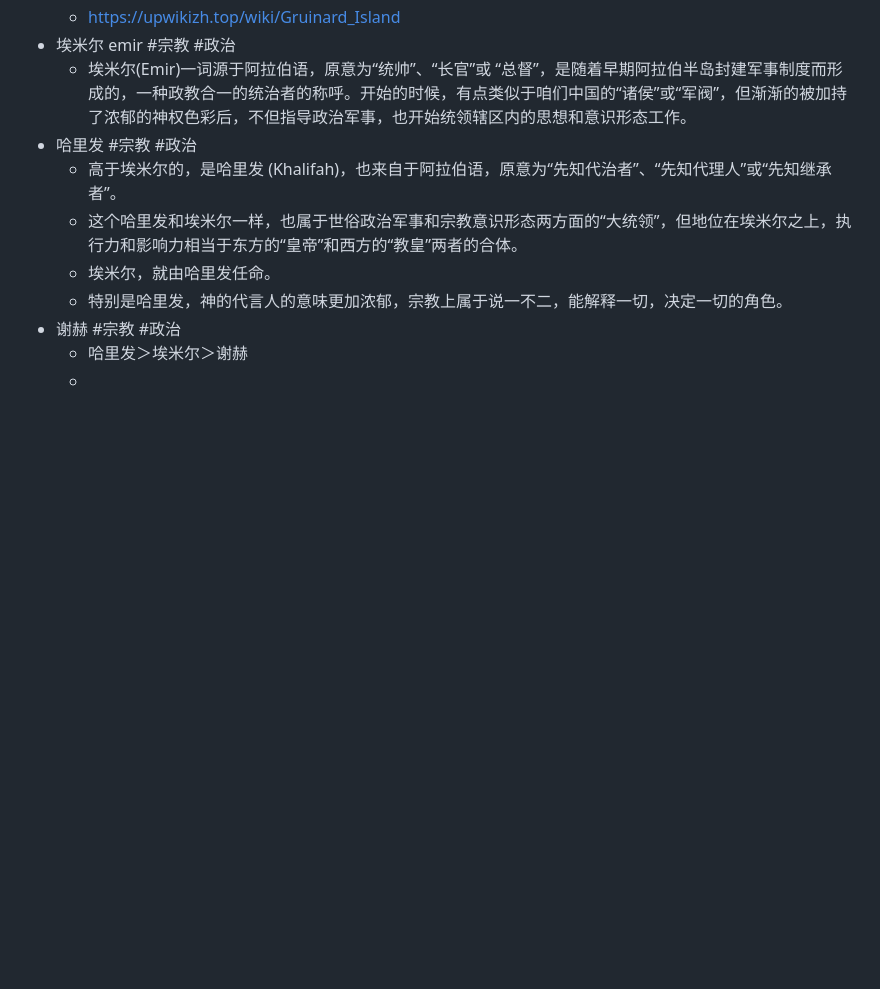
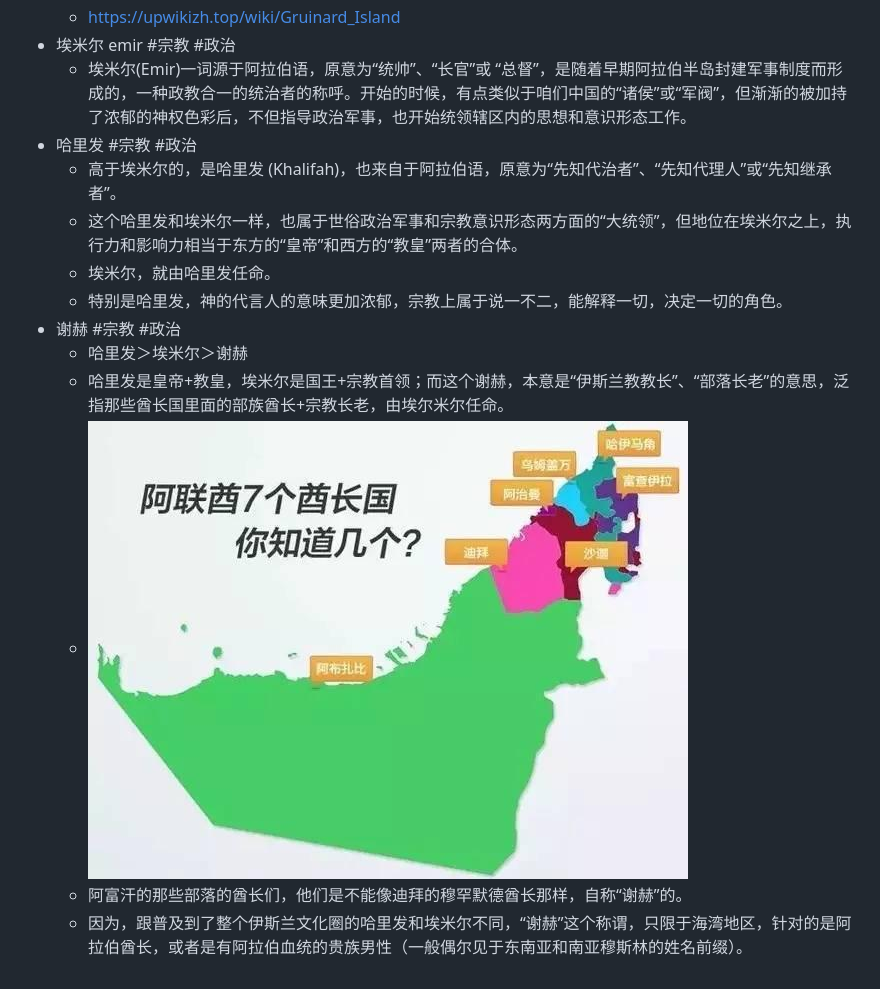
Before and after one commit to yidigo/dailywit, a Markdown page: pages/We, 2022.08.24.md, the part around the change. GitHub-like rendering; pictures changed too: assets/image_1661304569749_0.png (added); blank space fills up the shorter version.

Commit message:
Auto saved by Logseq

```diff
--- a/pages/We, 2022.08.24.md
+++ b/pages/We, 2022.08.24.md
@@ -14,4 +14,7 @@
 	- 特别是哈里发，神的代言人的意味更加浓郁，宗教上属于说一不二，能解释一切，决定一切的角色。
 - 谢赫 #宗教 #政治
 	- 哈里发＞埃米尔＞谢赫
-	-
+	- 哈里发是皇帝+教皇，埃米尔是国王+宗教首领；而这个谢赫，本意是“伊斯兰教教长”、“部落长老”的意思，泛指那些酋长国里面的部族酋长+宗教长老，由埃尔米尔任命。
+	- ![image.png](../assets/image_1661304569749_0.png)
+	- 阿富汗的那些部落的酋长们，他们是不能像迪拜的穆罕默德酋长那样，自称“谢赫”的。
+	- 因为，跟普及到了整个伊斯兰文化圈的哈里发和埃米尔不同，“谢赫”这个称谓，只限于海湾地区，针对的是阿拉伯酋长，或者是有阿拉伯血统的贵族男性（一般偶尔见于东南亚和南亚穆斯林的姓名前缀）。
```
